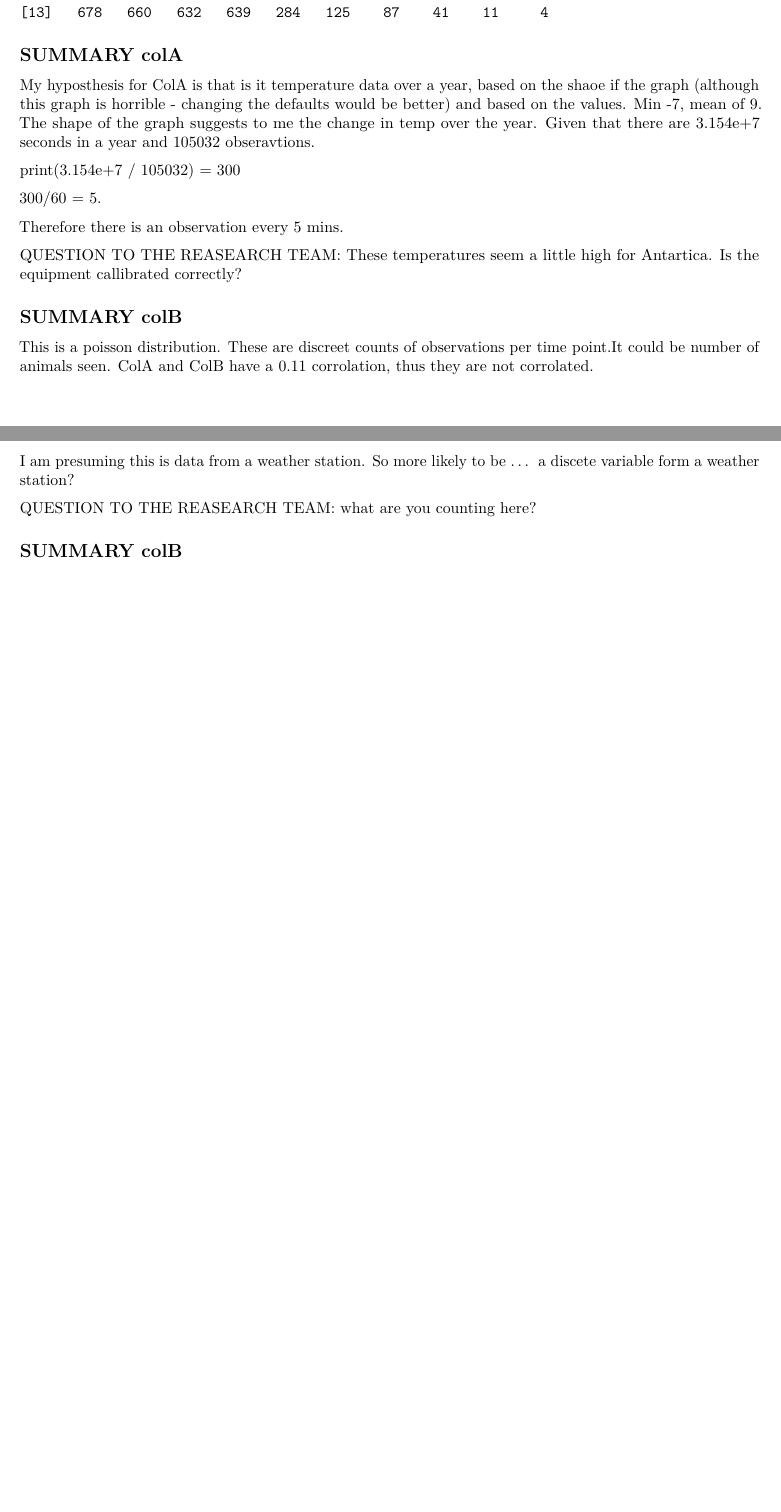
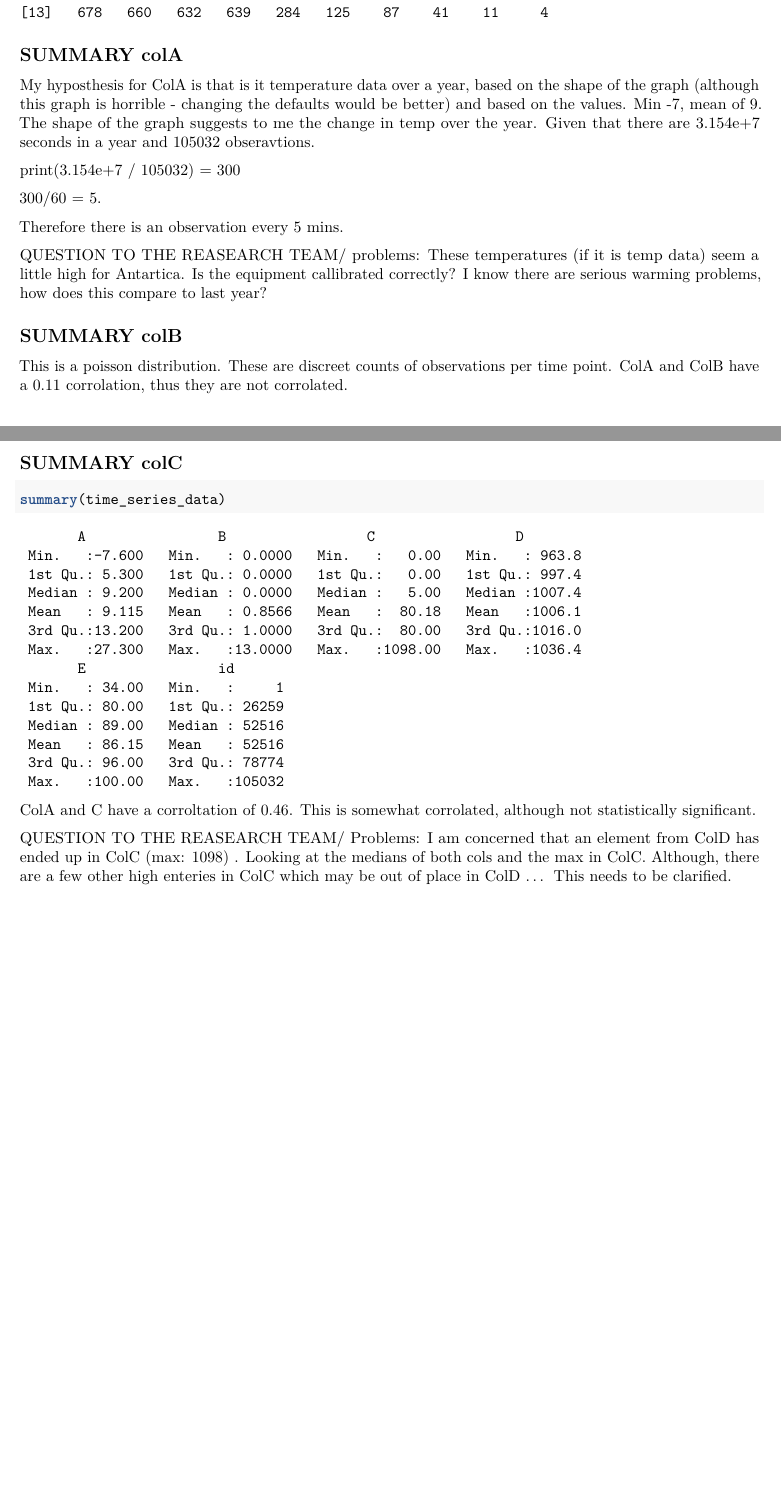
Before and after one commit to peterthorpe5/DAG_challenge, an R Markdown document (data_analysis_challenge_PThorpe.Rmd): two parts of pages 12 and 13 of 13, joined at a grey line, cut so that both start at the same text. Rendered offline with R 4.5, knitr and Pandoc, then LaTeX, with nearby package versions; code that draws random numbers runs with fixed seeds of ours.

Commit message:
working through colc a bit more

````diff
--- a/data_analysis_challenge_PThorpe.Rmd
+++ b/data_analysis_challenge_PThorpe.Rmd
@@ -310,7 +310,7 @@ frequency
 
 ## SUMMARY colA
 
-My hyposthesis for ColA is that is it temperature data over a year, based on the shaoe if the graph (although this graph is horrible - changing the defaults would be better) and based on the values. Min -7, mean of 9. The shape of the graph suggests to me the change in temp over the year. Given that there are 3.154e+7 seconds in a year and 105032 obseravtions.
+My hyposthesis for ColA is that is it temperature data over a year, based on the shape of the graph (although this graph is horrible - changing the defaults would be better) and based on the values. Min -7, mean of 9. The shape of the graph suggests to me the change in temp over the year. Given that there are 3.154e+7 seconds in a year and 105032 obseravtions.
 
 print(3.154e+7 / 105032) = 300
 
@@ -320,18 +320,27 @@ Therefore there is an observation every 5 mins.
 
 
 
-QUESTION TO THE REASEARCH TEAM: These temperatures seem a little high for Antartica. Is the equipment callibrated correctly?
+QUESTION TO THE REASEARCH TEAM/ problems: These temperatures (if it is temp data) seem a little high for Antartica. Is the equipment callibrated correctly? I know there are serious warming problems, how does this compare to last year?
 
 
 
 ## SUMMARY colB
 
-This is a poisson distribution. These are discreet counts of observations per time point.It could be number of animals seen. ColA and ColB have a 0.11 corrolation, thus they are not corrolated.
-
-I am presuming this is data from a weather station. So more likely to be ... a discete variable form a weather station?
-
-QUESTION TO THE REASEARCH TEAM: what are you counting here?
+This is a poisson distribution. These are discreet counts of observations per time point. ColA and ColB have a 0.11 corrolation, thus they are not corrolated.
 
 
 
-## SUMMARY colB
+
+
+
+## SUMMARY colC
+
+
+```{r}
+summary(time_series_data)
+
+```
+
+ColA and C have a corroltation of 0.46. This is somewhat corrolated, although not statistically significant.
+
+QUESTION TO THE REASEARCH TEAM/ Problems: I am concerned that an element from ColD has ended up in ColC (max: 1098) .  Looking at the medians of both cols and the max in ColC. Although, there are a few other high enteries in ColC which may be out of place in ColD ... This needs to be clarified.
````
